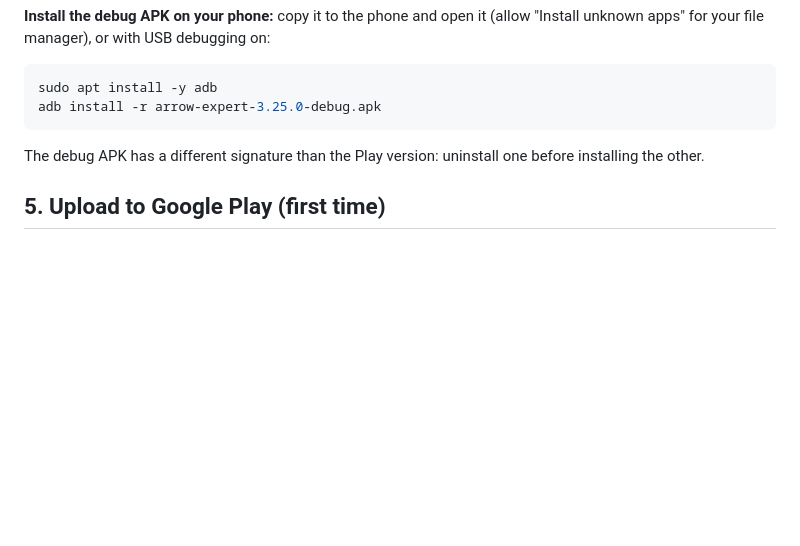
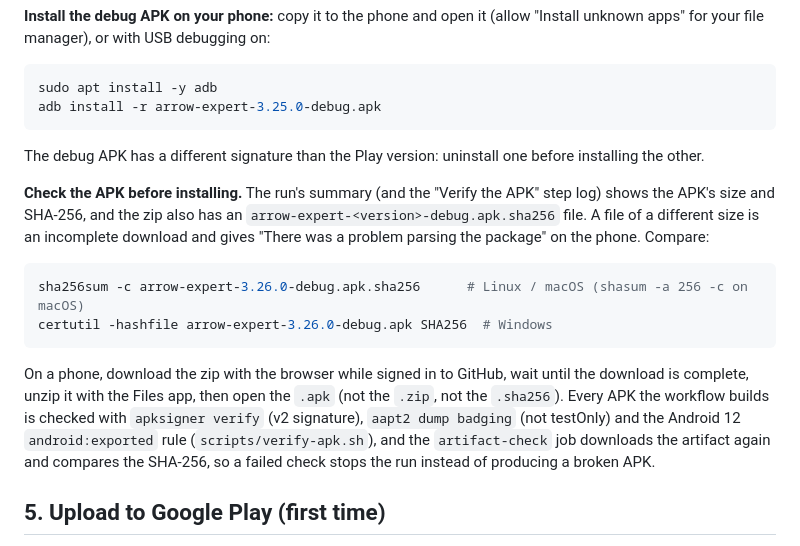
Before and after one commit to MubasharAkram05/Arrow-puzle-game, a Markdown page: docs/RELEASE.md, the part around the change. Rendered like a GitHub page; blank space fills up the shorter version.

Commit message:
Release docs: check the APK size and SHA-256 before installing
Co-Authored-By: Claude Opus 5.5 <noreply@anthropic.com>
Claude-Session: https://claude.ai/code/session_01FzXxgPioAbTReX97emD3kK

````diff
--- a/docs/RELEASE.md
+++ b/docs/RELEASE.md
@@ -100,6 +100,21 @@ adb install -r arrow-expert-3.25.0-debug.apk
 
 The debug APK has a different signature than the Play version: uninstall one before installing the other.
 
+**Check the APK before installing.** The run's summary (and the "Verify the APK" step log) shows the APK's
+size and SHA-256, and the zip also has an `arrow-expert-<version>-debug.apk.sha256` file. A file of a different
+size is an incomplete download and gives "There was a problem parsing the package" on the phone. Compare:
+
+```bash
+sha256sum -c arrow-expert-3.26.0-debug.apk.sha256      # Linux / macOS (shasum -a 256 -c on macOS)
+certutil -hashfile arrow-expert-3.26.0-debug.apk SHA256  # Windows
+```
+
+On a phone, download the zip with the browser while signed in to GitHub, wait until the download is complete,
+unzip it with the Files app, then open the `.apk` (not the `.zip`, not the `.sha256`). Every APK the workflow
+builds is checked with `apksigner verify` (v2 signature), `aapt2 dump badging` (not testOnly) and the
+Android 12 `android:exported` rule (`scripts/verify-apk.sh`), and the `artifact-check` job downloads the
+artifact again and compares the SHA-256, so a failed check stops the run instead of producing a broken APK.
+
 ## 5. Upload to Google Play (first time)
 
 1. Play Console > **Create app**: name "Arrow Expert", game, free.
````
